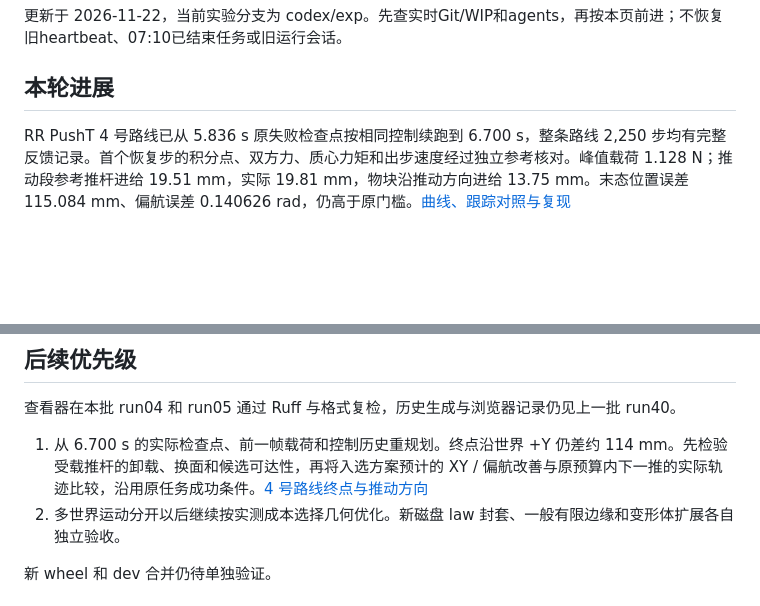
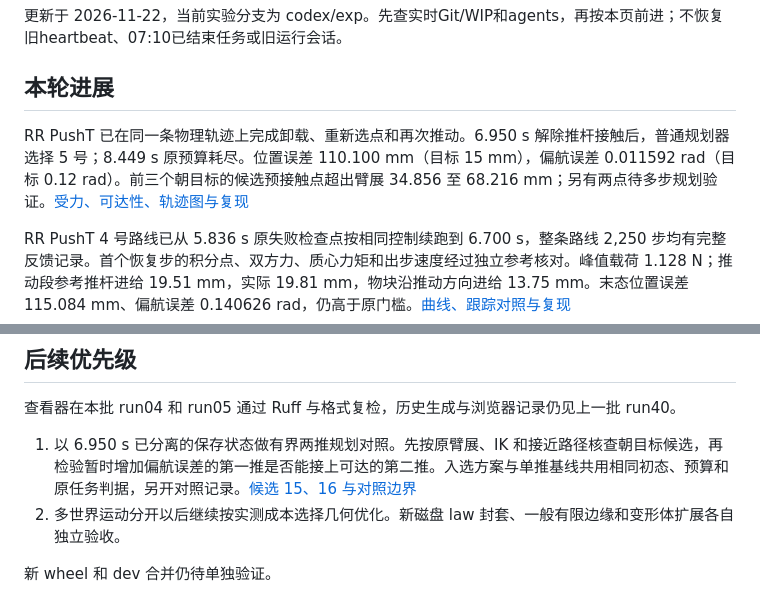
Before and after one commit to ChenxrC/phymeo, a Markdown page: docs/development/p65-continuation.md, 2 parts joined by grey strips. GitHub-like rendering; blank space fills up the shorter version.

Commit message:
docs(pusht): show why the next push corrects yaw but misses position

```diff
--- a/docs/development/p65-continuation.md
+++ b/docs/development/p65-continuation.md
@@ -3,6 +3,8 @@
 更新于 2026-11-22，当前实验分支为 codex/exp。先查实时Git/WIP和agents，再按本页前进；不恢复旧heartbeat、07:10已结束任务或旧运行会话。
 
 ## 本轮进展
+
+RR PushT 已在同一条物理轨迹上完成卸载、重新选点和再次推动。6.950 s 解除推杆接触后，普通规划器选择 5 号；8.449 s 原预算耗尽。位置误差 110.100 mm（目标 15 mm），偏航误差 0.011592 rad（目标 0.12 rad）。前三个朝目标的候选预接触点超出臂展 34.856 至 68.216 mm；另有两点待多步规划验证。[受力、可达性、轨迹图与复现](rr-pusht-loaded-replan-report-20261122.md)
 
 RR PushT 4 号路线已从 5.836 s 原失败检查点按相同控制续跑到 6.700 s，整条路线 2,250 步均有完整反馈记录。首个恢复步的积分点、双方力、质心力矩和出步速度经过独立参考核对。峰值载荷 1.128 N；推动段参考推杆进给 19.51 mm，实际 19.81 mm，物块沿推动方向进给 13.75 mm。末态位置误差 115.084 mm、偏航误差 0.140626 rad，仍高于原门槛。[曲线、跟踪对照与复现](rr-pusht-local-publication-report-20261122.md)
 
@@ -105,7 +107,7 @@ CUDA 面积摩擦支持每个模型 1 至 8 个速度自由度，新增可动平
 
 查看器在本批 run04 和 run05 通过 Ruff 与格式复检，历史生成与浏览器记录仍见上一批 run40。
 
-1. 从 6.700 s 的实际检查点、前一帧载荷和控制历史重规划。终点沿世界 +Y 仍差约 114 mm。先检验受载推杆的卸载、换面和候选可达性，再将入选方案预计的 XY / 偏航改善与原预算内下一推的实际轨迹比较，沿用原任务成功条件。[4 号路线终点与推动方向](rr-pusht-local-publication-report-20261122.md)
+1. 以 6.950 s 已分离的保存状态做有界两推规划对照。先按原臂展、IK 和接近路径核查朝目标候选，再检验暂时增加偏航误差的第一推是否能接上可达的第二推。入选方案与单推基线共用相同初态、预算和原任务判据，另开对照记录。[候选 15、16 与对照边界](rr-pusht-loaded-replan-report-20261122.md)
 2. 多世界运动分开以后继续按实测成本选择几何优化。新磁盘 law 封套、一般有限边缘和变形体扩展各自独立验收。
 
 新 wheel 和 dev 合并仍待单独验证。
```
Also changed, not shown: docs/development/rr-pusht-loaded-replan-report-20261122.md (added, +62 -0 lines), docs/development/assets/rr-pusht-loaded-replan-20261122.png (added).
